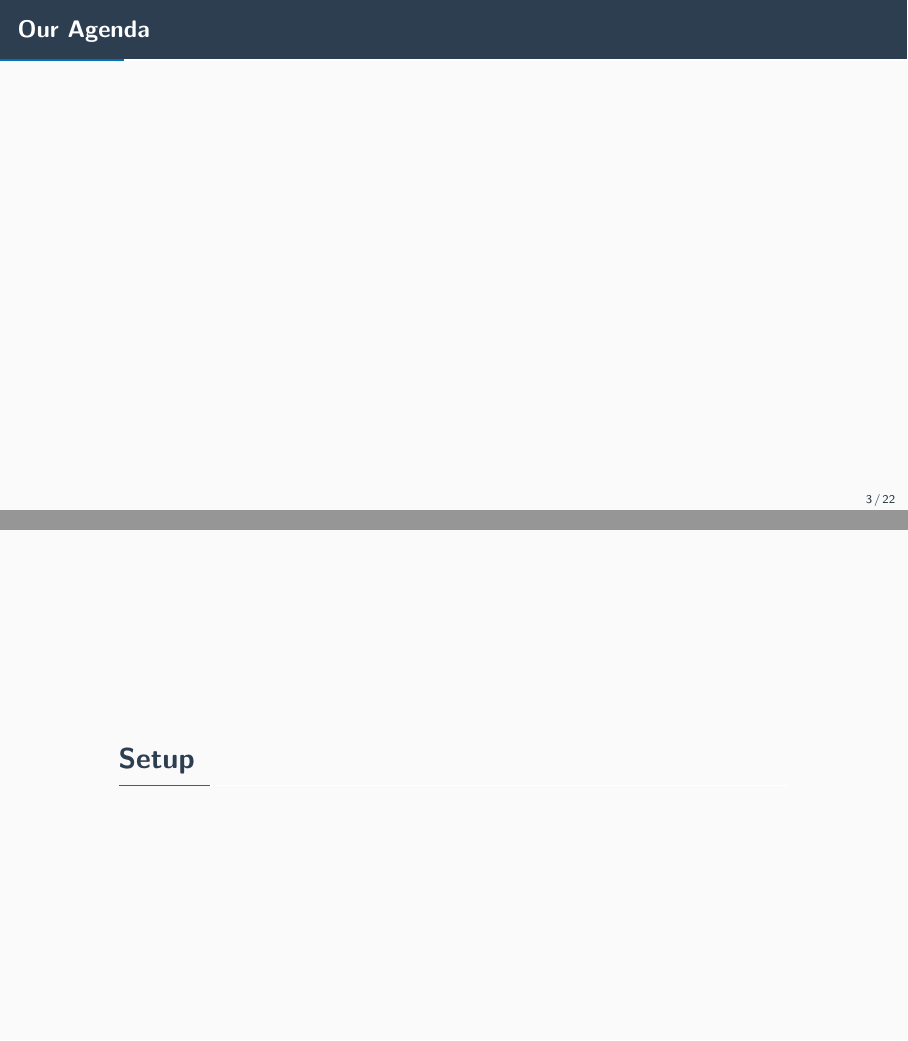
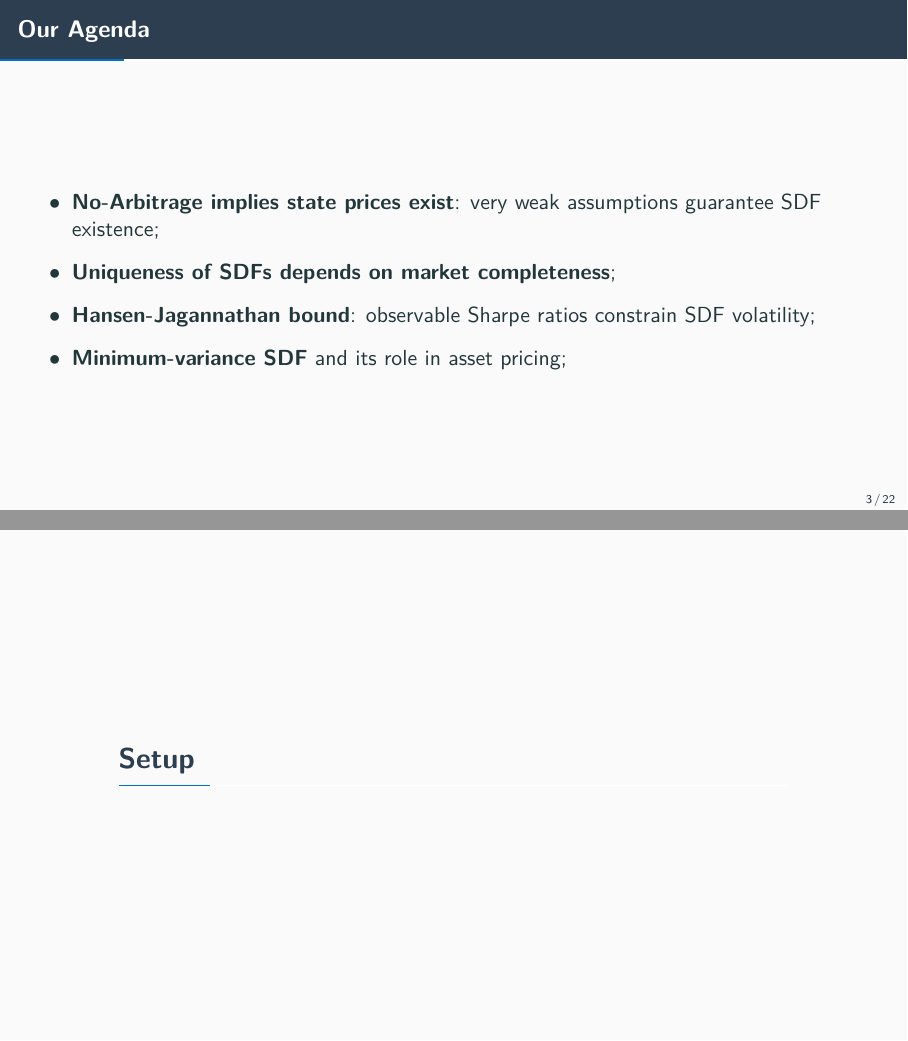
Before and after one commit to epge-classes/finance-1-2026, a Quarto document (lecture03/lecture03.qmd): pages 5 and 6 of 62, joined at a grey line. The pictures show the output file lecture03/lecture03.pdf that the author committed with the source.

Commit message:
Updated lecture 3.

```diff
--- a/lecture03/lecture03.qmd
+++ b/lecture03/lecture03.qmd
@@ -12,12 +12,17 @@ bibliography: ../asset_pricing_references.bib
 
 . . .
 
-- The answer is a sharp **No**
+- The answer is a sharp **No**;
 - The cornerstone assumption is **No Arbitrage**;
 - This will guarantee the existence of *one* SDF that prices all assets correctly;
 - Uniqueness will be more subtle;
 
 ## Our Agenda
+
+- **No-Arbitrage implies state prices exist**: very weak assumptions guarantee SDF existence;
+- **Uniqueness of SDFs depends on market completeness**;
+- **Hansen-Jagannathan bound**: observable Sharpe ratios constrain SDF volatility;
+- **Minimum-variance SDF** and its role in asset pricing;
 
 # Setup
 
```
Also changed, not shown: lecture03/lecture03.pdf.
